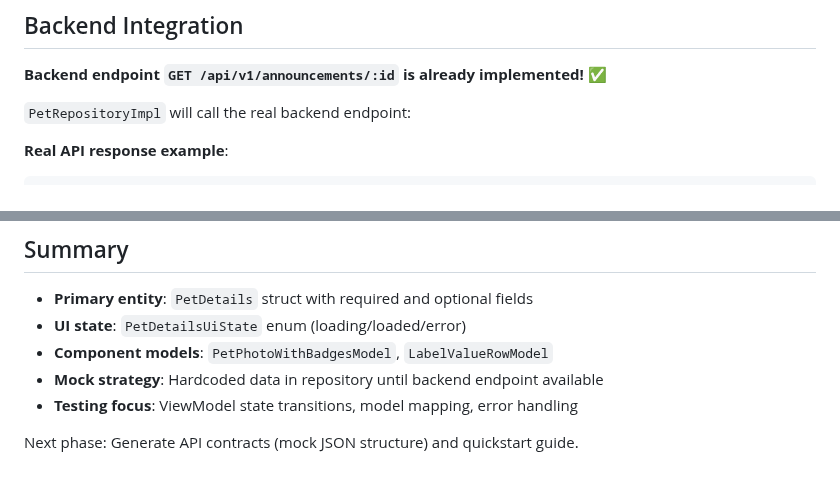
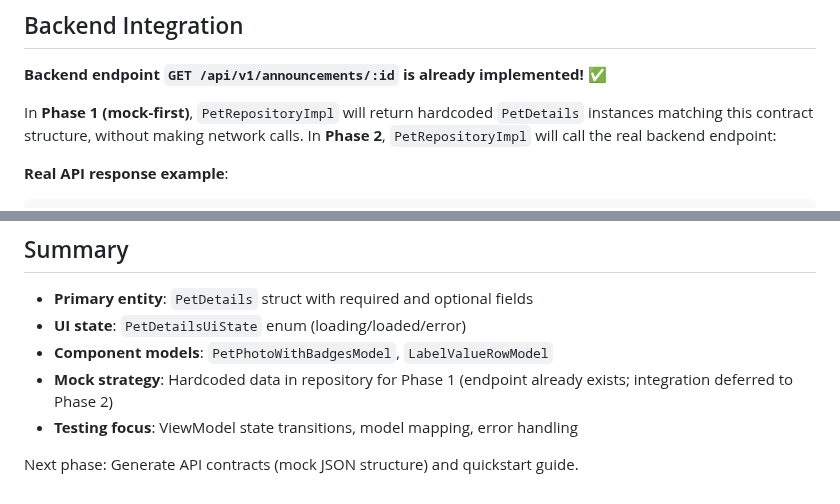
Before and after one commit to m1chalz/AI-First, a Markdown page: specs/012-ios-pet-details-screen/data-model.md, 2 parts joined by grey strips. GitHub-like rendering.

```diff
--- a/specs/012-ios-pet-details-screen/data-model.md
+++ b/specs/012-ios-pet-details-screen/data-model.md
@@ -264,7 +264,7 @@ PetDetailsUiState
 
 **Backend endpoint `GET /api/v1/announcements/:id` is already implemented!** ✅
 
-`PetRepositoryImpl` will call the real backend endpoint:
+In **Phase 1 (mock-first)**, `PetRepositoryImpl` will return hardcoded `PetDetails` instances matching this contract structure, without making network calls. In **Phase 2**, `PetRepositoryImpl` will call the real backend endpoint:
 
 **Real API response example**:
 
@@ -322,7 +322,7 @@ PetDetails(
 - **Primary entity**: `PetDetails` struct with required and optional fields
 - **UI state**: `PetDetailsUiState` enum (loading/loaded/error)
 - **Component models**: `PetPhotoWithBadgesModel`, `LabelValueRowModel`
-- **Mock strategy**: Hardcoded data in repository until backend endpoint available
+- **Mock strategy**: Hardcoded data in repository for Phase 1 (endpoint already exists; integration deferred to Phase 2)
 - **Testing focus**: ViewModel state transitions, model mapping, error handling
 
 Next phase: Generate API contracts (mock JSON structure) and quickstart guide.
```
Also changed, not shown: specs/012-ios-pet-details-screen/plan.md (+3 -3 lines), specs/012-ios-pet-details-screen/spec.md (+2 -2 lines).
